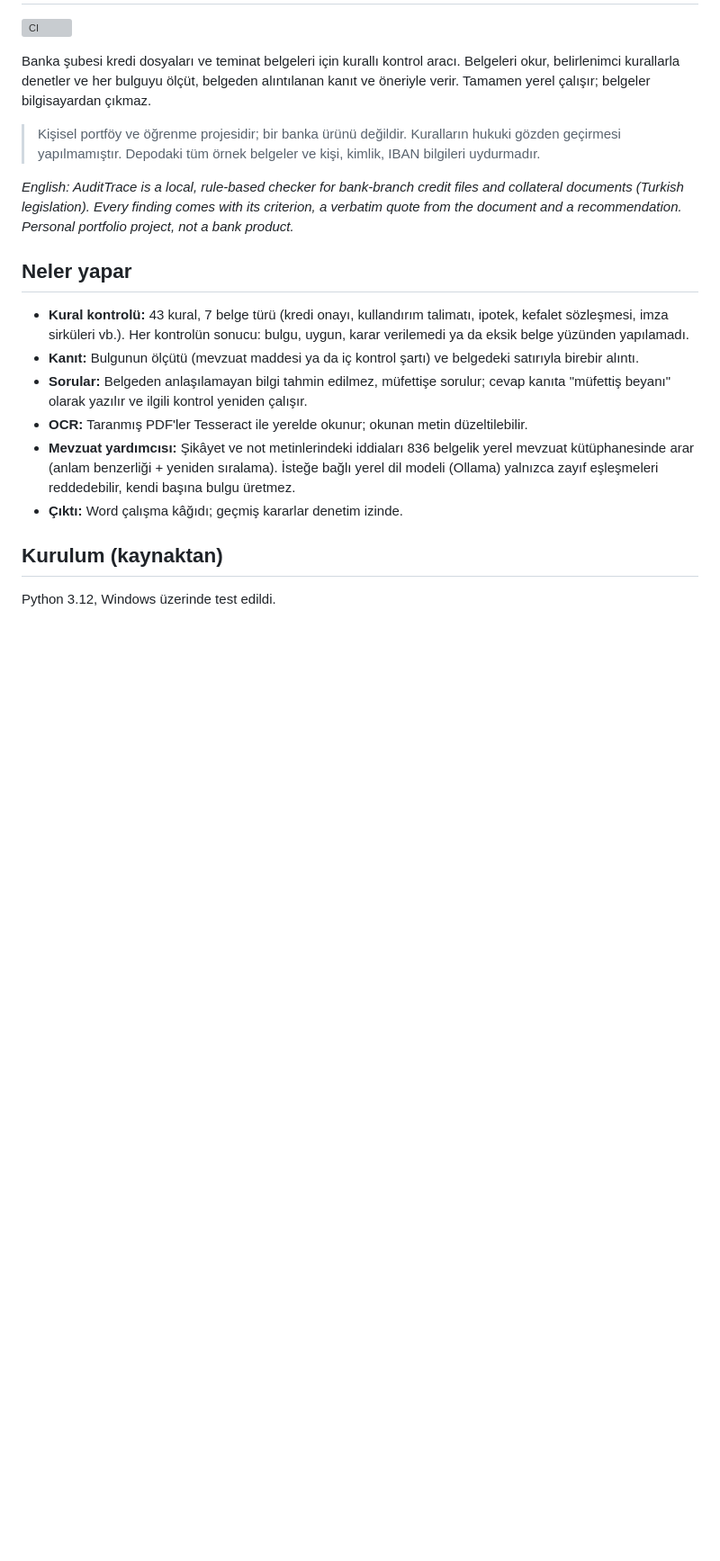
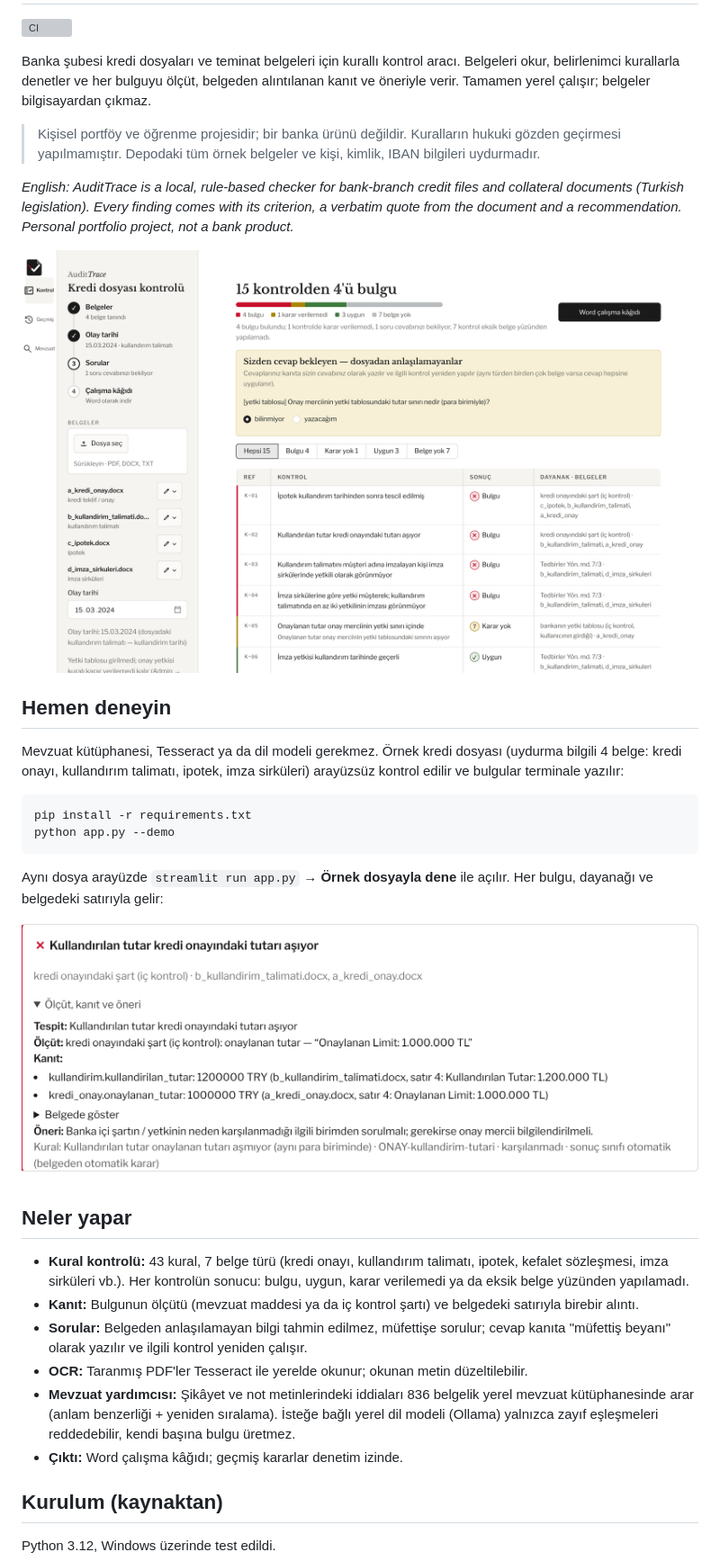
Before and after one commit to SalihEfe00/AuditTrace, a Markdown page: README.md, the part around one of its changes. Shown at 90% size. GitHub-like rendering; pictures changed too: docs/images/bulgu_kaniti.png (added), docs/images/kontrol_ozeti.png (added); blank space fills up the shorter version; grey boxes are pictures that could not be loaded.

````diff
--- a/README.md
+++ b/README.md
@@ -12,6 +12,23 @@ belgeler bilgisayardan çıkmaz.
 *English: AuditTrace is a local, rule-based checker for bank-branch credit files and collateral documents
 (Turkish legislation). Every finding comes with its criterion, a verbatim quote from the document and a
 recommendation. Personal portfolio project, not a bank product.*
+
+![Örnek kredi dosyasının kontrol sonucu: 15 kontrolden 4 bulgu, müfettişe sorulan soru ve kontrol çizelgesi](docs/images/kontrol_ozeti.png)
+
+## Hemen deneyin
+
+Mevzuat kütüphanesi, Tesseract ya da dil modeli gerekmez. Örnek kredi dosyası (uydurma bilgili 4 belge: kredi
+onayı, kullandırım talimatı, ipotek, imza sirküleri) arayüzsüz kontrol edilir ve bulgular terminale yazılır:
+
+```bash
+pip install -r requirements.txt
+python app.py --demo
+```
+
+Aynı dosya arayüzde `streamlit run app.py` → **Örnek dosyayla dene** ile açılır. Her bulgu, dayanağı ve belgedeki
+satırıyla gelir:
+
+![Bulgu kartı: tespit, ölçüt, belgedeki satırlarıyla kanıt ve öneri](docs/images/bulgu_kaniti.png)
 
 ## Neler yapar
 
````
Also changed, not shown: other parts of README.md (+2 -1 lines), 3 other files.
